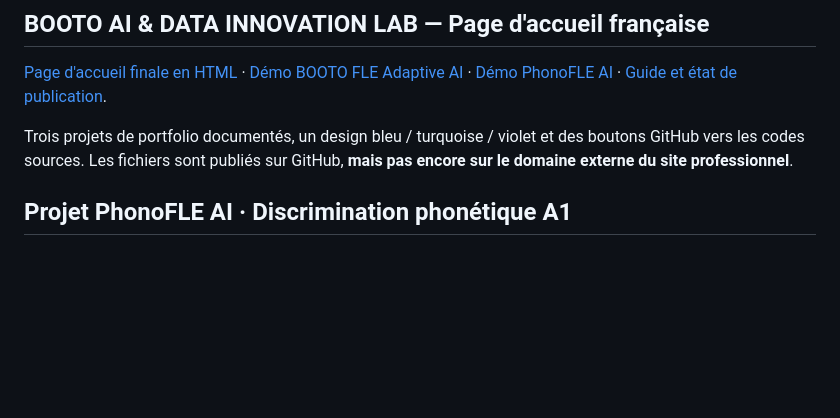
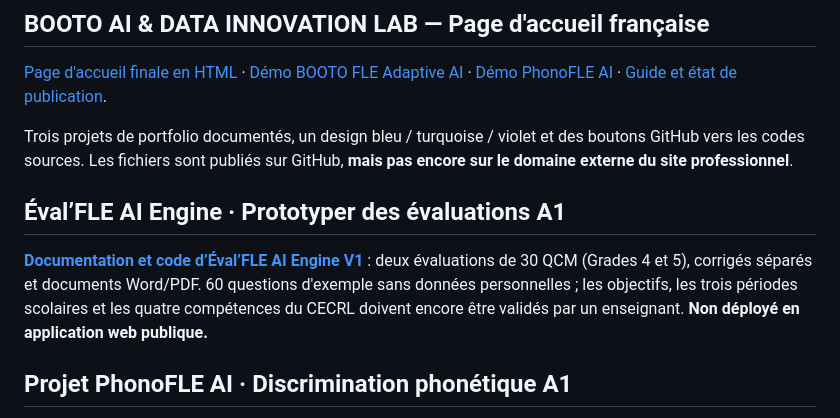
Before and after one commit to Junior-BOOTO/portfolio-fle, a Markdown page: CATALOGUE.md, the part around the change. Drawn GitHub-style; blank space fills up the shorter version.

Commit message:
Feature Éval’FLE AI Engine prototype and deployment guide

```diff
--- a/CATALOGUE.md
+++ b/CATALOGUE.md
@@ -15,6 +15,10 @@ Ce dépôt présente des versions publiques de mes programmes, activités et pro
 [Page d'accueil finale en HTML](projets/booto-ai-lab/index.html) · [Démo BOOTO FLE Adaptive AI](projets/booto-ai-lab/demos/adaptive.html) · [Démo PhonoFLE AI](projets/booto-ai-lab/demos/phonofle.html) · [Guide et état de publication](projets/booto-ai-lab/README.md).
 
 Trois projets de portfolio documentés, un design bleu / turquoise / violet et des boutons GitHub vers les codes sources. Les fichiers sont publiés sur GitHub, **mais pas encore sur le domaine externe du site professionnel**.
+
+## Éval’FLE AI Engine · Prototyper des évaluations A1
+
+[**Documentation et code d’Éval’FLE AI Engine V1**](https://github.com/Junior-BOOTO/python.skills/tree/main/eval-fle-ai-engine) : deux évaluations de 30 QCM (Grades 4 et 5), corrigés séparés et documents Word/PDF. 60 questions d'exemple sans données personnelles ; les objectifs, les trois périodes scolaires et les quatre compétences du CECRL doivent encore être validés par un enseignant. **Non déployé en application web publique.**
 
 ## Projet PhonoFLE AI · Discrimination phonétique A1
 
```
